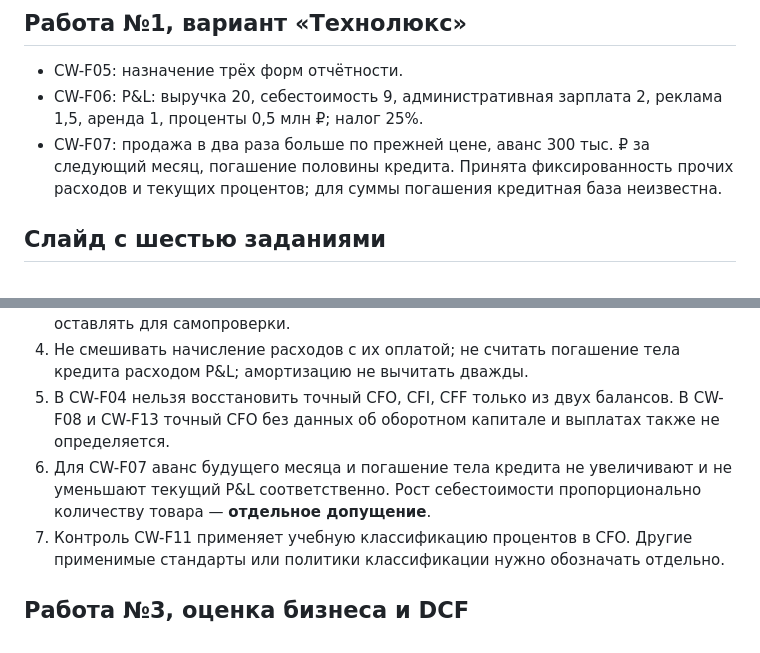
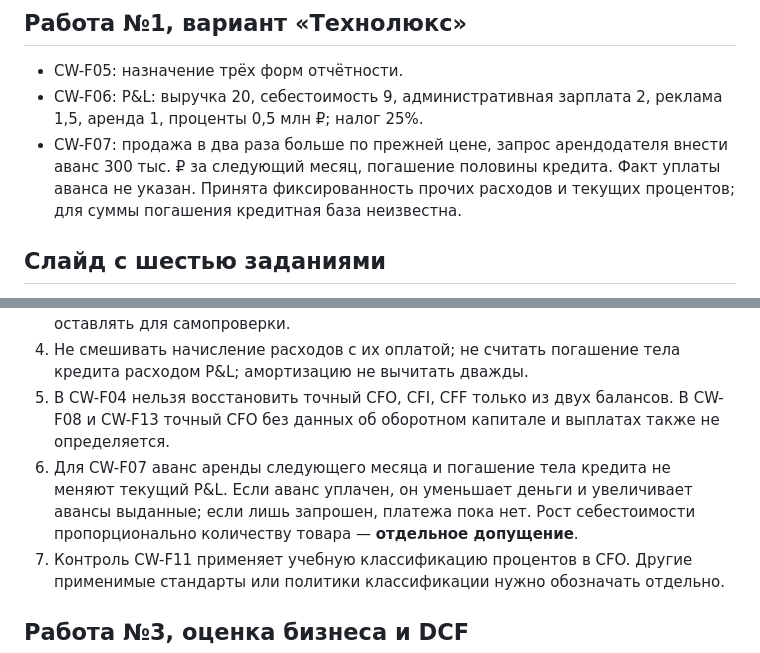
Before and after one commit to kuznetzdev/finances_and_projects, a Markdown page: docs/CONTROL_WORKS_SOURCE.md, 2 parts joined by grey strips. Rendered like a GitHub page.

Commit message:
fix: accurately model rent prepayment and unspecified opening cash from the control photos

```diff
--- a/docs/CONTROL_WORKS_SOURCE.md
+++ b/docs/CONTROL_WORKS_SOURCE.md
@@ -13,7 +13,7 @@
 
 - CW-F05: назначение трёх форм отчётности.
 - CW-F06: P&L: выручка 20, себестоимость 9, административная зарплата 2, реклама 1,5, аренда 1, проценты 0,5 млн ₽; налог 25%.
-- CW-F07: продажа в два раза больше по прежней цене, аванс 300 тыс. ₽ за следующий месяц, погашение половины кредита. Принята фиксированность прочих расходов и текущих процентов; для суммы погашения кредитная база неизвестна.
+- CW-F07: продажа в два раза больше по прежней цене, запрос арендодателя внести аванс 300 тыс. ₽ за следующий месяц, погашение половины кредита. Факт уплаты аванса не указан. Принята фиксированность прочих расходов и текущих процентов; для суммы погашения кредитная база неизвестна.
 
 ## Слайд с шестью заданиями
 
@@ -31,7 +31,7 @@
 3. Числовые ответы выводить в автоматическую проверку **только при однозначном результате либо явно объявленной учебной модели**. Остальные вопросы оставлять для самопроверки.
 4. Не смешивать начисление расходов с их оплатой; не считать погашение тела кредита расходом P&L; амортизацию не вычитать дважды.
 5. В CW-F04 нельзя восстановить точный CFO, CFI, CFF только из двух балансов. В CW-F08 и CW-F13 точный CFO без данных об оборотном капитале и выплатах также не определяется.
-6. Для CW-F07 аванс будущего месяца и погашение тела кредита не увеличивают и не уменьшают текущий P&L соответственно. Рост себестоимости пропорционально количеству товара — **отдельное допущение**.
+6. Для CW-F07 аванс аренды следующего месяца и погашение тела кредита не меняют текущий P&L. Если аванс уплачен, он уменьшает деньги и увеличивает авансы выданные; если лишь запрошен, платежа пока нет. Рост себестоимости пропорционально количеству товара — **отдельное допущение**.
 7. Контроль CW-F11 применяет учебную классификацию процентов в CFO. Другие применимые стандарты или политики классификации нужно обозначать отдельно.
 
 ## Работа №3, оценка бизнеса и DCF
```
